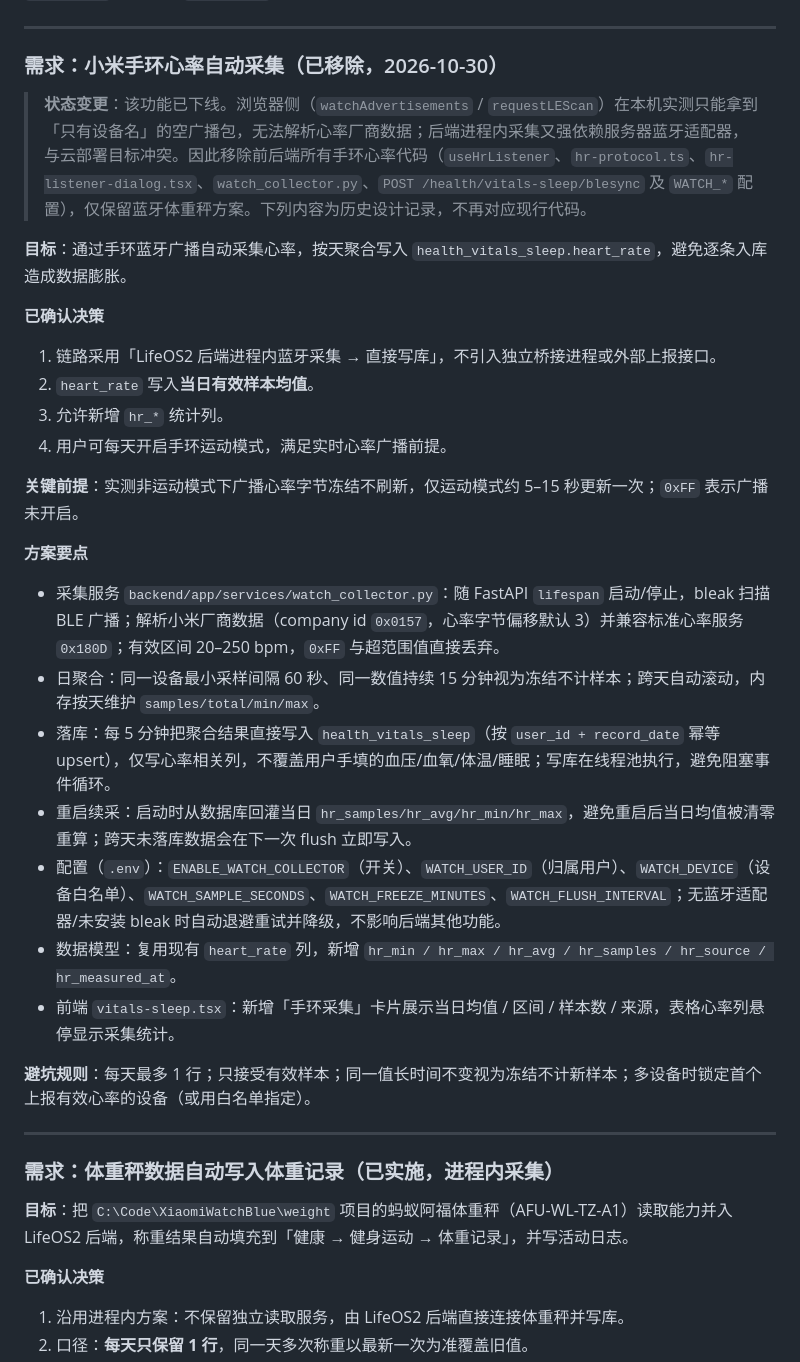
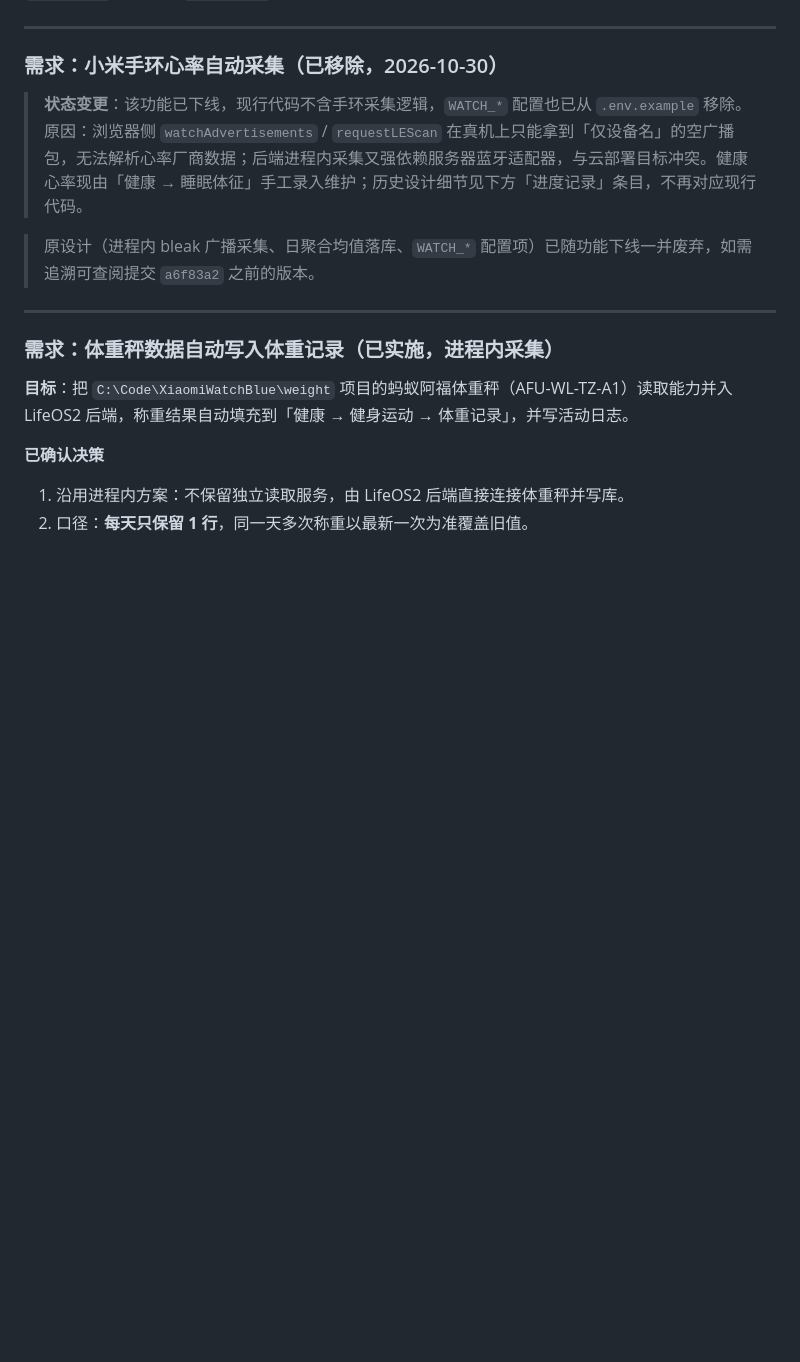
Before and after one commit to ZeroOneCN/LifeOS2, a Markdown page: 说明文档.md, the part around one of its changes. Rendered like a GitHub page; blank space fills up the shorter version.

Commit message:
docs: 清理已下线手环采集的现行文档描述
实施方案压缩为已下线说明与追溯提交号，删除 3 条手环注意事项，体重秤注意事项去掉共用适配器表述；历史进度表保持原样。

```diff
--- a/说明文档.md
+++ b/说明文档.md
@@ -58,29 +58,10 @@
 
 ### 需求：小米手环心率自动采集（已移除，2026-10-30）
 
-> **状态变更**：该功能已下线。浏览器侧（`watchAdvertisements` / `requestLEScan`）在本机实测只能拿到「只有设备名」的空广播包，无法解析心率厂商数据；后端进程内采集又强依赖服务器蓝牙适配器，与云部署目标冲突。因此移除前后端所有手环心率代码（`useHrListener`、`hr-protocol.ts`、`hr-listener-dialog.tsx`、`watch_collector.py`、`POST /health/vitals-sleep/blesync` 及 `WATCH_*` 配置），仅保留蓝牙体重秤方案。下列内容为历史设计记录，不再对应现行代码。
+> **状态变更**：该功能已下线，现行代码不含手环采集逻辑，`WATCH_*` 配置也已从 `.env.example` 移除。原因：浏览器侧 `watchAdvertisements` / `requestLEScan` 在真机上只能拿到「仅设备名」的空广播包，无法解析心率厂商数据；后端进程内采集又强依赖服务器蓝牙适配器，与云部署目标冲突。健康心率现由「健康 → 睡眠体征」手工录入维护；历史设计细节见下方「进度记录」条目，不再对应现行代码。
 
 
-**目标**：通过手环蓝牙广播自动采集心率，按天聚合写入 `health_vitals_sleep.heart_rate`，避免逐条入库造成数据膨胀。
-
-**已确认决策**
-1. 链路采用「LifeOS2 后端进程内蓝牙采集 → 直接写库」，不引入独立桥接进程或外部上报接口。
-2. `heart_rate` 写入**当日有效样本均值**。
-3. 允许新增 `hr_*` 统计列。
-4. 用户可每天开启手环运动模式，满足实时心率广播前提。
-
-**关键前提**：实测非运动模式下广播心率字节冻结不刷新，仅运动模式约 5–15 秒更新一次；`0xFF` 表示广播未开启。
-
-**方案要点**
-- 采集服务 `backend/app/services/watch_collector.py`：随 FastAPI `lifespan` 启动/停止，bleak 扫描 BLE 广播；解析小米厂商数据（company id `0x0157`，心率字节偏移默认 3）并兼容标准心率服务 `0x180D`；有效区间 20–250 bpm，`0xFF` 与超范围值直接丢弃。
-- 日聚合：同一设备最小采样间隔 60 秒、同一数值持续 15 分钟视为冻结不计样本；跨天自动滚动，内存按天维护 `samples/total/min/max`。
-- 落库：每 5 分钟把聚合结果直接写入 `health_vitals_sleep`（按 `user_id + record_date` 幂等 upsert），仅写心率相关列，不覆盖用户手填的血压/血氧/体温/睡眠；写库在线程池执行，避免阻塞事件循环。
-- 重启续采：启动时从数据库回灌当日 `hr_samples/hr_avg/hr_min/hr_max`，避免重启后当日均值被清零重算；跨天未落库数据会在下一次 flush 立即写入。
-- 配置（`.env`）：`ENABLE_WATCH_COLLECTOR`（开关）、`WATCH_USER_ID`（归属用户）、`WATCH_DEVICE`（设备白名单）、`WATCH_SAMPLE_SECONDS`、`WATCH_FREEZE_MINUTES`、`WATCH_FLUSH_INTERVAL`；无蓝牙适配器/未安装 bleak 时自动退避重试并降级，不影响后端其他功能。
-- 数据模型：复用现有 `heart_rate` 列，新增 `hr_min / hr_max / hr_avg / hr_samples / hr_source / hr_measured_at`。
-- 前端 `vitals-sleep.tsx`：新增「手环采集」卡片展示当日均值 / 区间 / 样本数 / 来源，表格心率列悬停显示采集统计。
-
-**避坑规则**：每天最多 1 行；只接受有效样本；同一值长时间不变视为冻结不计新样本；多设备时锁定首个上报有效心率的设备（或用白名单指定）。
+> 原设计（进程内 bleak 广播采集、日聚合均值落库、`WATCH_*` 配置项）已随功能下线一并废弃，如需追溯可查阅提交 `a6f83a2` 之前的版本。
 
 ---
 
```
Also changed, not shown: other parts of 说明文档.md (+2 -5 lines).
